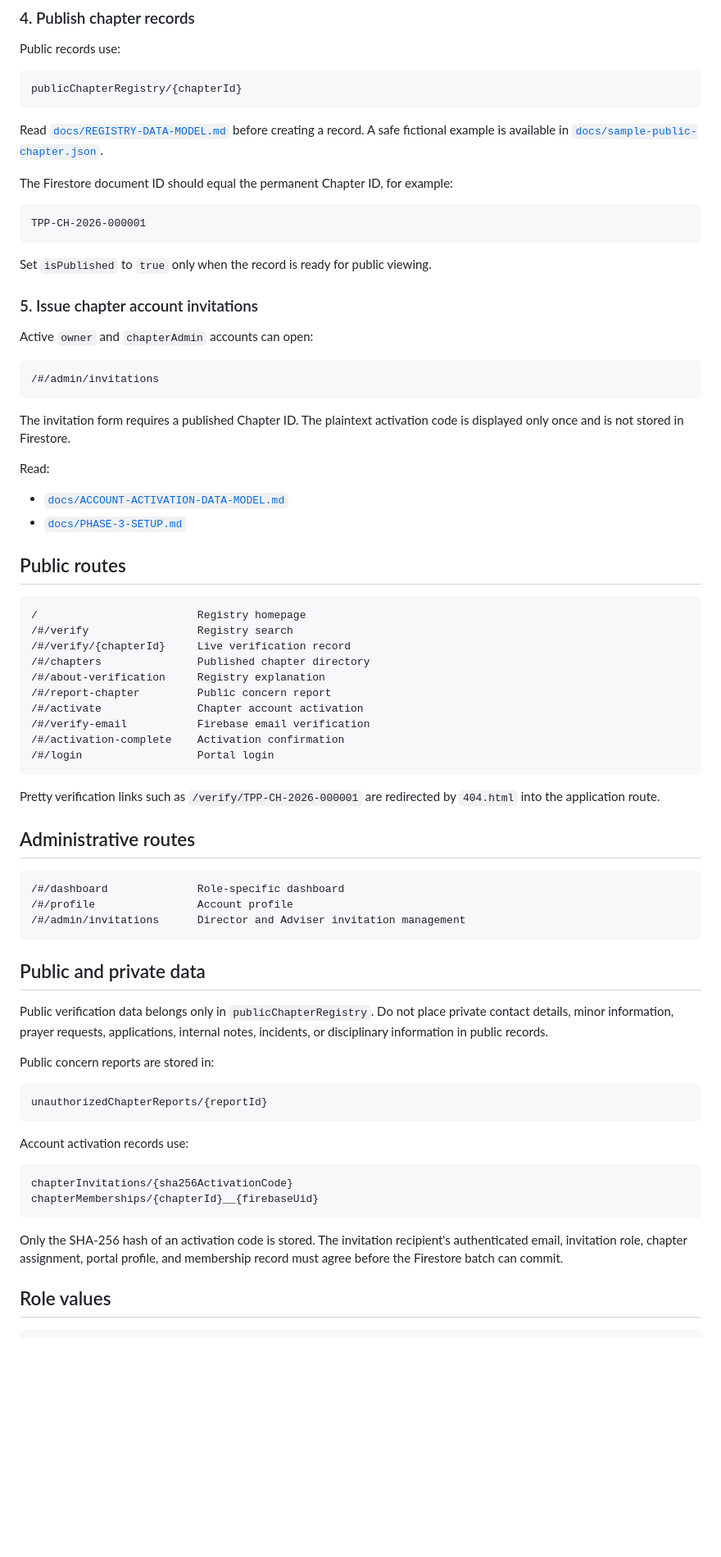
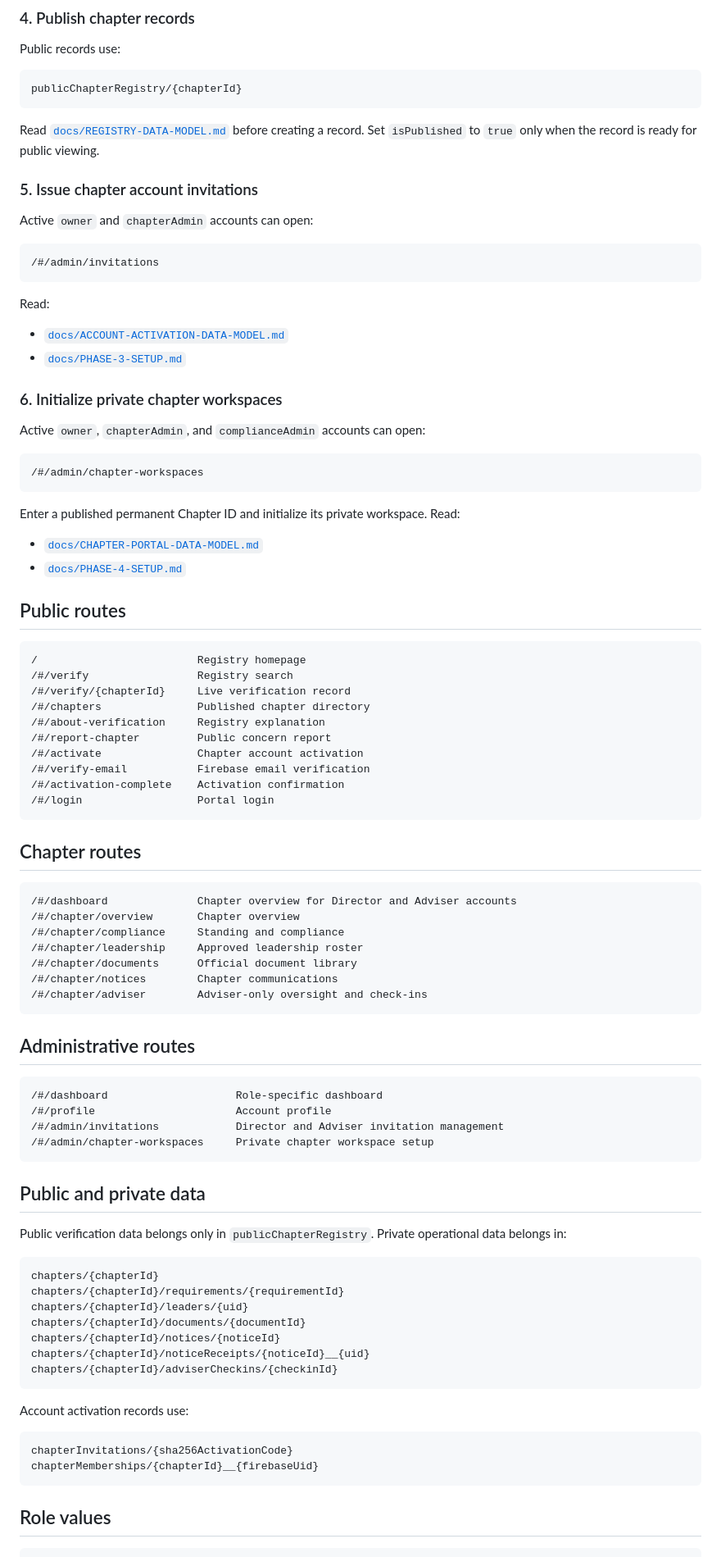
Before and after one commit to Silly-Cheese/tpp-chapters, a Markdown page: README.md, the part around one of its changes. Shown at 82% size. GitHub-like rendering; blank space fills up the shorter version.

Commit message:
Document Phase 4 chapter portals

````diff
--- a/README.md
+++ b/README.md
@@ -102,15 +115,7 @@ Public records use:
 publicChapterRegistry/{chapterId}
 ```
 
-Read [`docs/REGISTRY-DATA-MODEL.md`](docs/REGISTRY-DATA-MODEL.md) before creating a record. A safe fictional example is available in [`docs/sample-public-chapter.json`](docs/sample-public-chapter.json).
-
-The Firestore document ID should equal the permanent Chapter ID, for example:
-
-```text
-TPP-CH-2026-000001
-```
-
-Set `isPublished` to `true` only when the record is ready for public viewing.
+Read [`docs/REGISTRY-DATA-MODEL.md`](docs/REGISTRY-DATA-MODEL.md) before creating a record. Set `isPublished` to `true` only when the record is ready for public viewing.
 
 ### 5. Issue chapter account invitations
 
@@ -120,12 +125,23 @@ Active `owner` and `chapterAdmin` accounts can open:
 /#/admin/invitations
 ```
 
-The invitation form requires a published Chapter ID. The plaintext activation code is displayed only once and is not stored in Firestore.
-
 Read:
 
 - [`docs/ACCOUNT-ACTIVATION-DATA-MODEL.md`](docs/ACCOUNT-ACTIVATION-DATA-MODEL.md)
 - [`docs/PHASE-3-SETUP.md`](docs/PHASE-3-SETUP.md)
+
+### 6. Initialize private chapter workspaces
+
+Active `owner`, `chapterAdmin`, and `complianceAdmin` accounts can open:
+
+```text
+/#/admin/chapter-workspaces
+```
+
+Enter a published permanent Chapter ID and initialize its private workspace. Read:
+
+- [`docs/CHAPTER-PORTAL-DATA-MODEL.md`](docs/CHAPTER-PORTAL-DATA-MODEL.md)
+- [`docs/PHASE-4-SETUP.md`](docs/PHASE-4-SETUP.md)
 
 ## Public routes
 
@@ -142,24 +158,39 @@ Read:
 /#/login                  Portal login
 ```
 
-Pretty verification links such as `/verify/TPP-CH-2026-000001` are redirected by `404.html` into the application route.
+## Chapter routes
+
+```text
+/#/dashboard              Chapter overview for Director and Adviser accounts
+/#/chapter/overview       Chapter overview
+/#/chapter/compliance     Standing and compliance
+/#/chapter/leadership     Approved leadership roster
+/#/chapter/documents      Official document library
+/#/chapter/notices        Chapter communications
+/#/chapter/adviser        Adviser-only oversight and check-ins
+```
 
 ## Administrative routes
 
 ```text
-/#/dashboard              Role-specific dashboard
-/#/profile                Account profile
-/#/admin/invitations      Director and Adviser invitation management
+/#/dashboard                    Role-specific dashboard
+/#/profile                      Account profile
+/#/admin/invitations            Director and Adviser invitation management
+/#/admin/chapter-workspaces     Private chapter workspace setup
 ```
 
 ## Public and private data
 
-Public verification data belongs only in `publicChapterRegistry`. Do not place private contact details, minor information, prayer requests, applications, internal notes, incidents, or disciplinary information in public records.
-
-Public concern reports are stored in:
+Public verification data belongs only in `publicChapterRegistry`. Private operational data belongs in:
 
 ```text
-unauthorizedChapterReports/{reportId}
+chapters/{chapterId}
+chapters/{chapterId}/requirements/{requirementId}
+chapters/{chapterId}/leaders/{uid}
+chapters/{chapterId}/documents/{documentId}
+chapters/{chapterId}/notices/{noticeId}
+chapters/{chapterId}/noticeReceipts/{noticeId}__{uid}
+chapters/{chapterId}/adviserCheckins/{checkinId}
 ```
 
 Account activation records use:
@@ -168,8 +199,6 @@ Account activation records use:
 chapterInvitations/{sha256ActivationCode}
 chapterMemberships/{chapterId}__{firebaseUid}
 ```
-
-Only the SHA-256 hash of an activation code is stored. The invitation recipient's authenticated email, invitation role, chapter assignment, portal profile, and membership record must agree before the Firestore batch can commit.
 
 ## Role values
 
````
Also changed, not shown: other parts of README.md (+24 -16 lines).
